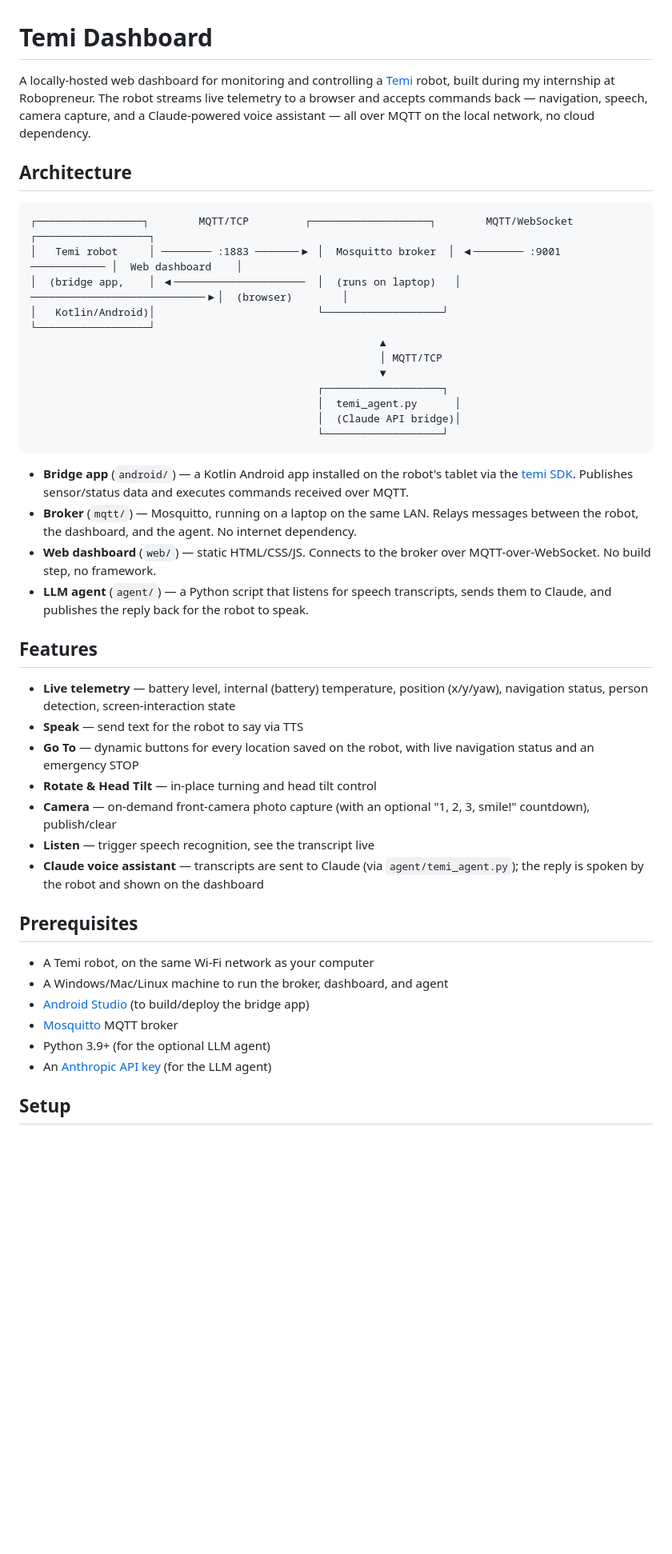
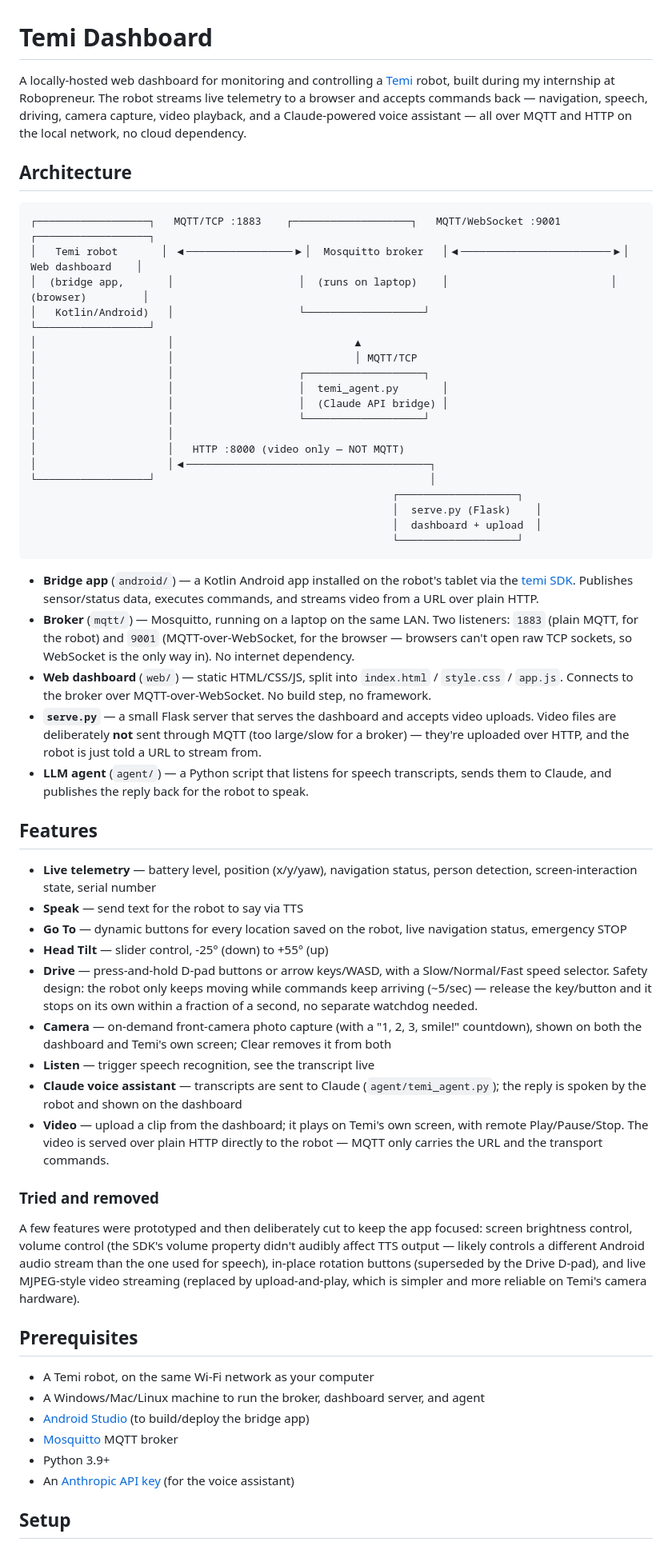
Before and after one commit to rujhannajib/temiWeb, a Markdown page: README.md, the part around one of its changes. Shown at 80% size. Drawn GitHub-style; blank space fills up the shorter version.

````diff
--- a/README.md
+++ b/README.md
@@ -1,46 +1,60 @@
 # Temi Dashboard
 
-A locally-hosted web dashboard for monitoring and controlling a [Temi](https://www.robotemi.com/) robot, built during my internship at Robopreneur. The robot streams live telemetry to a browser and accepts commands back — navigation, speech, camera capture, and a Claude-powered voice assistant — all over MQTT on the local network, no cloud dependency.
+A locally-hosted web dashboard for monitoring and controlling a [Temi](https://www.robotemi.com/) robot, built during my internship at Robopreneur. The robot streams live telemetry to a browser and accepts commands back — navigation, speech, driving, camera capture, video playback, and a Claude-powered voice assistant — all over MQTT and HTTP on the local network, no cloud dependency.
 
 ## Architecture
 
 ```
-┌─────────────────┐        MQTT/TCP         ┌───────────────────┐        MQTT/WebSocket        ┌──────────────────┐
-│   Temi robot     │ ──────── :1883 ───────▶ │  Mosquitto broker  │ ◀──────── :9001 ──────────── │  Web dashboard    │
-│  (bridge app,    │ ◀─────────────────────  │  (runs on laptop)   │ ────────────────────────────▶│  (browser)        │
-│   Kotlin/Android)│                          └───────────────────┘                               └──────────────────┘
-                                                        ▲
-                                                        │ MQTT/TCP
-                                                        ▼
-                                              ┌───────────────────┐
-                                              │  temi_agent.py      │
-                                              │  (Claude API bridge)│
-                                              └───────────────────┘
+┌──────────────────┐   MQTT/TCP :1883    ┌───────────────────┐   MQTT/WebSocket :9001   ┌──────────────────┐
+│   Temi robot       │ ◀─────────────────▶│  Mosquitto broker   │◀────────────────────────▶│  Web dashboard    │
+│  (bridge app,       │                    │  (runs on laptop)    │                          │  (browser)         │
+│   Kotlin/Android)   │                    └───────────────────┘                          └──────────────────┘
+│                     │                             ▲
+│                     │                             │ MQTT/TCP
+│                     │                    ┌───────────────────┐
+│                     │                    │  temi_agent.py       │
+│                     │                    │  (Claude API bridge) │
+│                     │                    └───────────────────┘
+│                     │
+│                     │   HTTP :8000 (video only — NOT MQTT)
+│                     │◀───────────────────────────────────────┐
+└──────────────────┘                                            │
+                                                          ┌───────────────────┐
+                                                          │  serve.py (Flask)    │
+                                                          │  dashboard + upload  │
+                                                          └───────────────────┘
 ```
 
-- **Bridge app** (`android/`) — a Kotlin Android app installed on the robot's tablet via the [temi SDK](https://github.com/robotemi/sdk). Publishes sensor/status data and executes commands received over MQTT.
-- **Broker** (`mqtt/`) — Mosquitto, running on a laptop on the same LAN. Relays messages between the robot, the dashboard, and the agent. No internet dependency.
-- **Web dashboard** (`web/`) — static HTML/CSS/JS. Connects to the broker over MQTT-over-WebSocket. No build step, no framework.
+- **Bridge app** (`android/`) — a Kotlin Android app installed on the robot's tablet via the [temi SDK](https://github.com/robotemi/sdk). Publishes sensor/status data, executes commands, and streams video from a URL over plain HTTP.
+- **Broker** (`mqtt/`) — Mosquitto, running on a laptop on the same LAN. Two listeners: `1883` (plain MQTT, for the robot) and `9001` (MQTT-over-WebSocket, for the browser — browsers can't open raw TCP sockets, so WebSocket is the only way in). No internet dependency.
+- **Web dashboard** (`web/`) — static HTML/CSS/JS, split into `index.html` / `style.css` / `app.js`. Connects to the broker over MQTT-over-WebSocket. No build step, no framework.
+- **`serve.py`** — a small Flask server that serves the dashboard and accepts video uploads. Video files are deliberately **not** sent through MQTT (too large/slow for a broker) — they're uploaded over HTTP, and the robot is just told a URL to stream from.
 - **LLM agent** (`agent/`) — a Python script that listens for speech transcripts, sends them to Claude, and publishes the reply back for the robot to speak.
 
 ## Features
 
-- **Live telemetry** — battery level, internal (battery) temperature, position (x/y/yaw), navigation status, person detection, screen-interaction state
+- **Live telemetry** — battery level, position (x/y/yaw), navigation status, person detection, screen-interaction state, serial number
 - **Speak** — send text for the robot to say via TTS
-- **Go To** — dynamic buttons for every location saved on the robot, with live navigation status and an emergency STOP
-- **Rotate & Head Tilt** — in-place turning and head tilt control
-- **Camera** — on-demand front-camera photo capture (with an optional "1, 2, 3, smile!" countdown), publish/clear
+- **Go To** — dynamic buttons for every location saved on the robot, live navigation status, emergency STOP
+- **Head Tilt** — slider control, -25° (down) to +55° (up)
+- **Drive** — press-and-hold D-pad buttons or arrow keys/WASD, with a Slow/Normal/Fast speed selector. Safety design: the robot only keeps moving while commands keep arriving (~5/sec) — release the key/button and it stops on its own within a fraction of a second, no separate watchdog needed.
+- **Camera** — on-demand front-camera photo capture (with a "1, 2, 3, smile!" countdown), shown on both the dashboard and Temi's own screen; Clear removes it from both
 - **Listen** — trigger speech recognition, see the transcript live
-- **Claude voice assistant** — transcripts are sent to Claude (via `agent/temi_agent.py`); the reply is spoken by the robot and shown on the dashboard
+- **Claude voice assistant** — transcripts are sent to Claude (`agent/temi_agent.py`); the reply is spoken by the robot and shown on the dashboard
+- **Video** — upload a clip from the dashboard; it plays on Temi's own screen, with remote Play/Pause/Stop. The video is served over plain HTTP directly to the robot — MQTT only carries the URL and the transport commands.
+
+### Tried and removed
+
+A few features were prototyped and then deliberately cut to keep the app focused: screen brightness control, volume control (the SDK's volume property didn't audibly affect TTS output — likely controls a different Android audio stream than the one used for speech), in-place rotation buttons (superseded by the Drive D-pad), and live MJPEG-style video streaming (replaced by upload-and-play, which is simpler and more reliable on Temi's camera hardware).
 
 ## Prerequisites
 
 - A Temi robot, on the same Wi-Fi network as your computer
-- A Windows/Mac/Linux machine to run the broker, dashboard, and agent
+- A Windows/Mac/Linux machine to run the broker, dashboard server, and agent
 - [Android Studio](https://developer.android.com/studio) (to build/deploy the bridge app)
 - [Mosquitto](https://mosquitto.org/download/) MQTT broker
-- Python 3.9+ (for the optional LLM agent)
-- An [Anthropic API key](https://console.anthropic.com/) (for the LLM agent)
+- Python 3.9+
+- An [Anthropic API key](https://console.anthropic.com/) (for the voice assistant)
 
 ## Setup
 
````
Also changed, not shown: other parts of README.md (+31 -22 lines).
